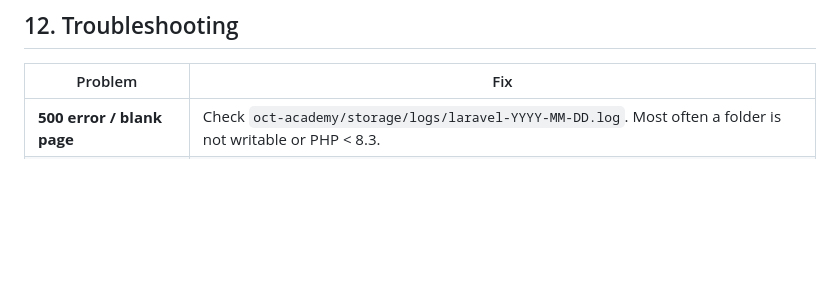
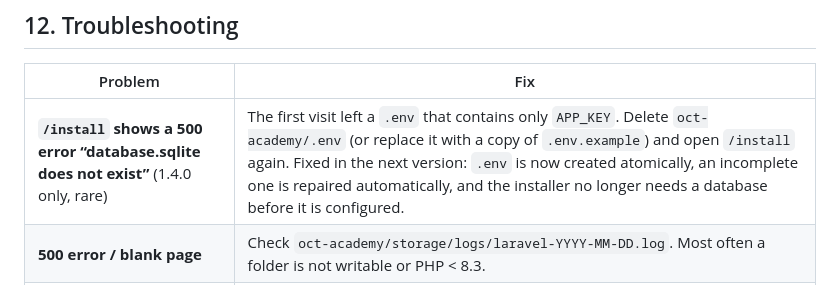
Before and after one commit to mohamad-ir/ir, a Markdown page: docs/DEPLOYMENT.md, the part around the change. Rendered like a GitHub page; blank space fills up the shorter version.

Commit message:
Docs: troubleshooting and verification log for the installer .env fix
Co-Authored-By: Claude Opus 5.5 <noreply@anthropic.com>
Claude-Session: https://claude.ai/code/session_01WqvTKJ9HUqRHPW1vz4RQGe

```diff
--- a/docs/DEPLOYMENT.md
+++ b/docs/DEPLOYMENT.md
@@ -216,6 +216,7 @@ The worker is served by Laravel at `/sw.js` (never cached by browsers or proxies
 
 | Problem | Fix |
 |---|---|
+| **`/install` shows a 500 error “database.sqlite does not exist”** (1.4.0 only, rare) | The first visit left a `.env` that contains only `APP_KEY`. Delete `oct-academy/.env` (or replace it with a copy of `.env.example`) and open `/install` again. Fixed in the next version: `.env` is now created atomically, an incomplete one is repaired automatically, and the installer no longer needs a database before it is configured. |
 | **500 error / blank page** | Check `oct-academy/storage/logs/laravel-YYYY-MM-DD.log`. Most often a folder is not writable or PHP < 8.3. |
 | **“No application encryption key”** | `.env` is not writable; give it permission `644` and reload — a key is generated automatically. |
 | **Styles missing** | `public_html/build` was not copied, or `.htaccess` is missing (hidden file). |
```
Also changed, not shown: PROJECT_PROGRESS.md (+6 -0 lines).
